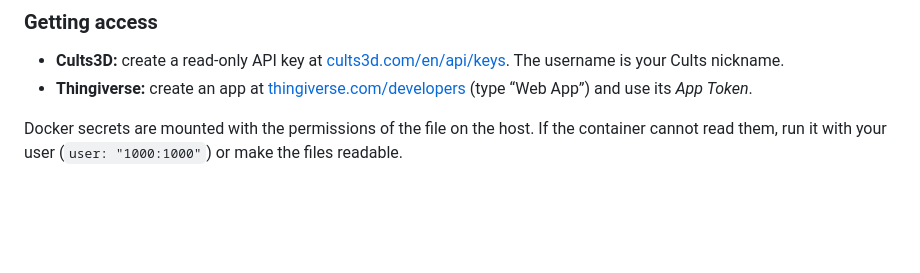
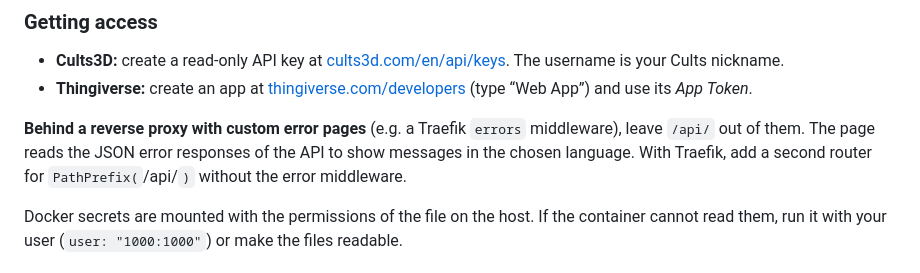
Before and after one commit to Schnuecks/print-roulette, a Markdown page: README.md, the part around the change. Rendered like a GitHub page; blank space fills up the shorter version.

```diff
--- a/README.md
+++ b/README.md
@@ -93,6 +93,11 @@ needed).
 - **Thingiverse:** create an app at [thingiverse.com/developers](https://www.thingiverse.com/developers)
   (type “Web App”) and use its *App Token*.
 
+**Behind a reverse proxy with custom error pages** (e.g. a Traefik `errors` middleware), leave
+`/api/` out of them. The page reads the JSON error responses of the API to show messages in
+the chosen language. With Traefik, add a second router for `PathPrefix(`/api/`)` without the
+error middleware.
+
 Docker secrets are mounted with the permissions of the file on the host. If the container
 cannot read them, run it with your user (`user: "1000:1000"`) or make the files readable.
 
```
Also changed, not shown: README.de.md (+5 -0 lines).
